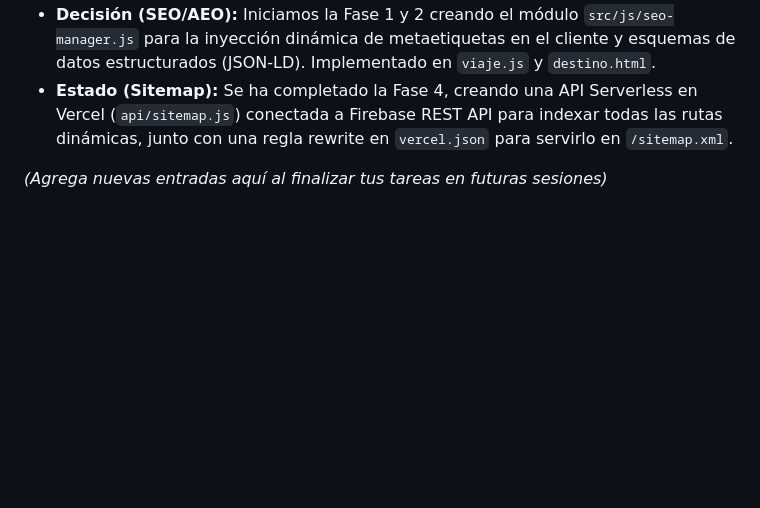
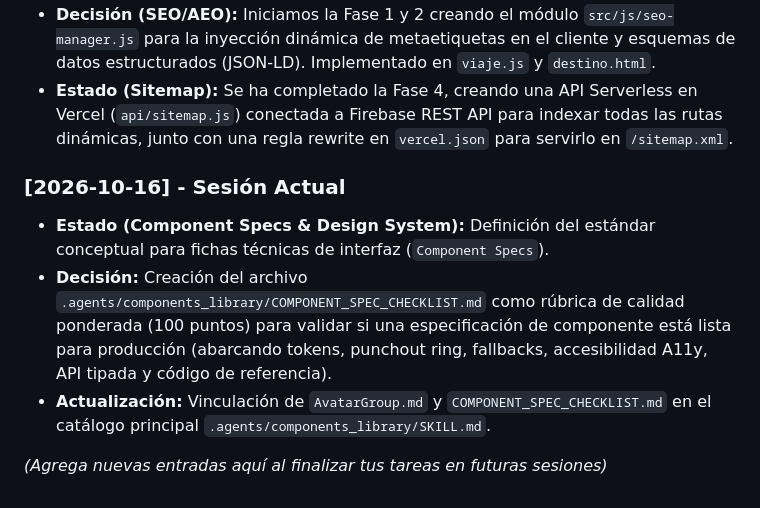
Before and after one commit to Jcalvo86/Web-sueno-travel, a Markdown page: project_state.md, the part around the change. Drawn GitHub-style; blank space fills up the shorter version.

Commit message:
chore: update project state documentation and generate vite dependency metadata

```diff
--- a/project_state.md
+++ b/project_state.md
@@ -39,4 +39,9 @@ Este archivo (`project_state.md`) sirve como el **contexto temporal y registro d
 - **Decisión (SEO/AEO):** Iniciamos la Fase 1 y 2 creando el módulo `src/js/seo-manager.js` para la inyección dinámica de metaetiquetas en el cliente y esquemas de datos estructurados (JSON-LD). Implementado en `viaje.js` y `destino.html`.
 - **Estado (Sitemap):** Se ha completado la Fase 4, creando una API Serverless en Vercel (`api/sitemap.js`) conectada a Firebase REST API para indexar todas las rutas dinámicas, junto con una regla rewrite en `vercel.json` para servirlo en `/sitemap.xml`.
 
+### [2026-10-16] - Sesión Actual
+- **Estado (Component Specs & Design System):** Definición del estándar conceptual para fichas técnicas de interfaz (`Component Specs`).
+- **Decisión:** Creación del archivo `.agents/components_library/COMPONENT_SPEC_CHECKLIST.md` como rúbrica de calidad ponderada (100 puntos) para validar si una especificación de componente está lista para producción (abarcando tokens, punchout ring, fallbacks, accesibilidad A11y, API tipada y código de referencia).
+- **Actualización:** Vinculación de `AvatarGroup.md` y `COMPONENT_SPEC_CHECKLIST.md` en el catálogo principal `.agents/components_library/SKILL.md`.
+
 *(Agrega nuevas entradas aquí al finalizar tus tareas en futuras sesiones)*
```
